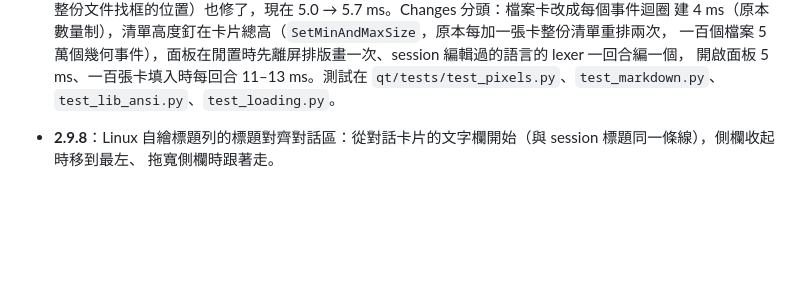
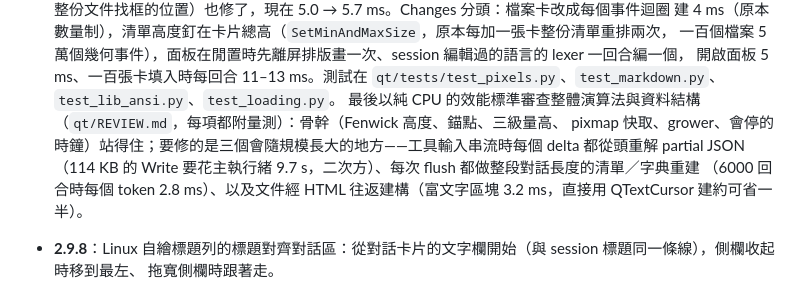
Before and after one commit to lpg05021031/Pilcrow, a Markdown page: CHANGELOG.md, the part around the change. Rendered like a GitHub page; blank space fills up the shorter version.

```diff
--- a/CHANGELOG.md
+++ b/CHANGELOG.md
@@ -48,6 +48,10 @@
   一百個檔案 5 萬個幾何事件），面板在閒置時先離屏排版畫一次、session 編輯過的語言的 lexer 一回合編一個，
   開啟面板 5 ms、一百張卡填入時每回合 11–13 ms。測試在 `qt/tests/test_pixels.py`、`test_markdown.py`、
   `test_lib_ansi.py`、`test_loading.py`。
+  最後以純 CPU 的效能標準審查整體演算法與資料結構（`qt/REVIEW.md`，每項都附量測）：骨幹（Fenwick 高度、錨點、三級量高、
+  pixmap 快取、grower、會停的時鐘）站得住；要修的是三個會隨規模長大的地方——工具輸入串流時每個 delta 都從頭重解
+  partial JSON（114 KB 的 Write 要花主執行緒 9.7 s，二次方）、每次 flush 都做整段對話長度的清單／字典重建
+  （6000 回合時每個 token 2.8 ms）、以及文件經 HTML 往返建構（富文字區塊 3.2 ms，直接用 QTextCursor 建約可省一半）。
 
 - **2.9.8**：Linux 自繪標題列的標題對齊對話區：從對話卡片的文字欄開始（與 session 標題同一條線），側欄收起時移到最左、
   拖寬側欄時跟著走。
```
Also changed, not shown: qt/ARCHITECTURE.md (+1 -0 lines), qt/REVIEW.md (added, +252 -0 lines).
